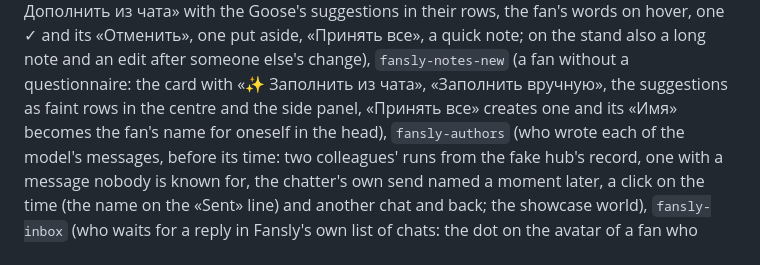
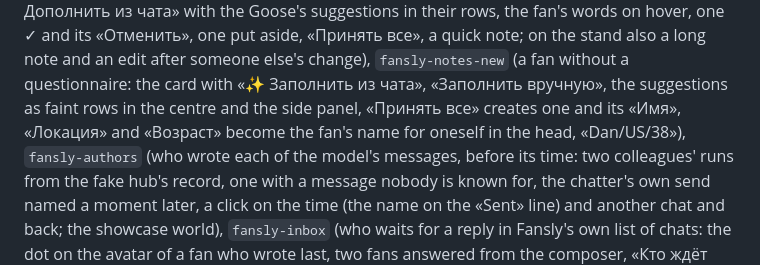
Before and after one commit to goslingmanagment/chat-extension, a Markdown page: tools/see/README.md, the part around the change. Drawn GitHub-style.

```diff
--- a/tools/see/README.md
+++ b/tools/see/README.md
@@ -70,7 +70,7 @@ place, «+ Метка», «✨ Дополнить из чата» with the Goose
 and its «Отменить», one put aside, «Принять все», a quick note; on the stand also a long note and an edit after
 someone else's change), `fansly-notes-new` (a fan without a questionnaire: the card with «✨ Заполнить из чата»,
 «Заполнить вручную», the suggestions as faint rows in the centre and the side panel, «Принять все» creates one and its
-«Имя» becomes the fan's name for oneself in the head),
+«Имя», «Локация» and «Возраст» become the fan's name for oneself in the head, «Dan/US/38»),
 `fansly-authors` (who wrote each of the model's messages, before its time: two colleagues' runs from the fake hub's
 record, one with a message nobody is known for, the chatter's own send named a moment later, a click on the time (the name on the «Sent» line) and another chat and back; the showcase world),
 `fansly-inbox` (who waits for a reply in Fansly's own list of chats: the dot on the avatar of a fan who wrote last,
```
Also changed, not shown: changes/notes-name-from-questionnaire.md (+17 -9 lines), changes/notes-name-from-questionnaire.png, 6 other files.
